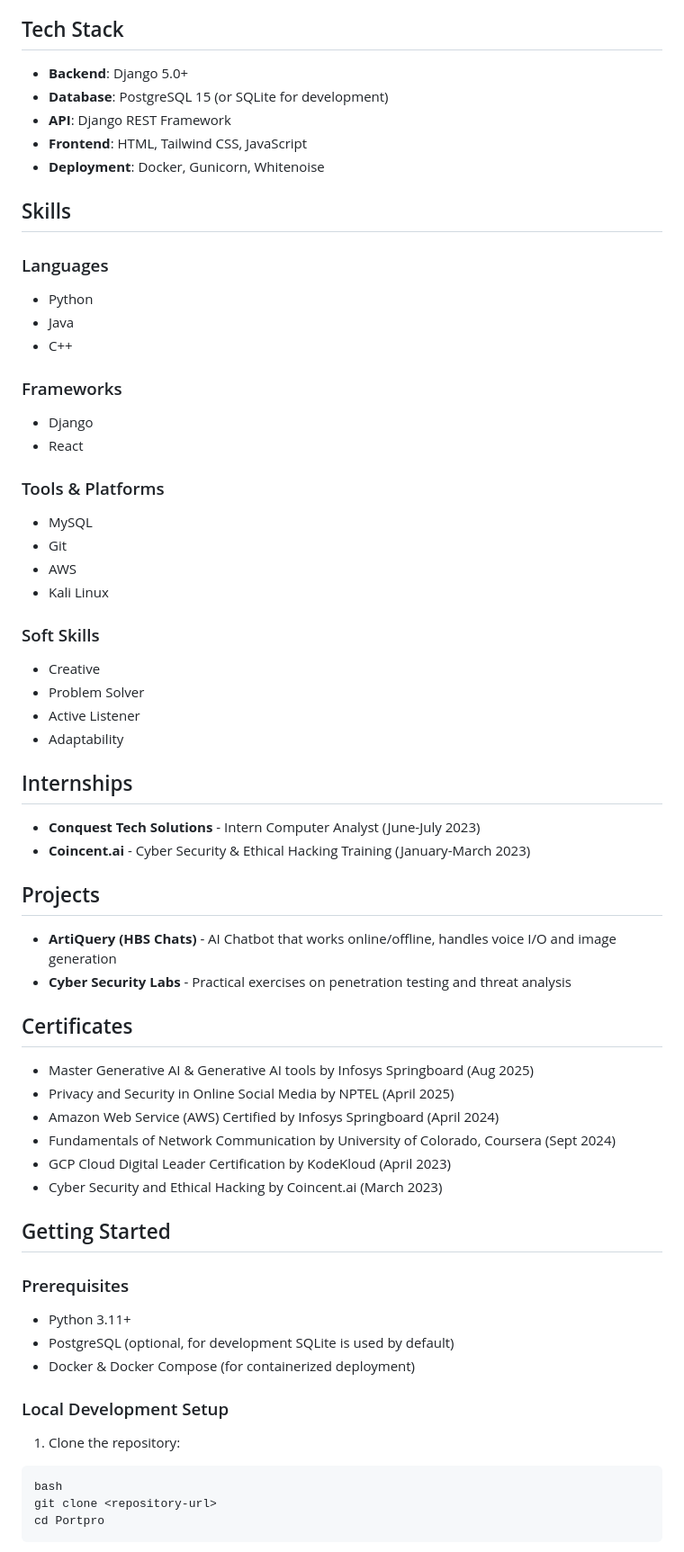
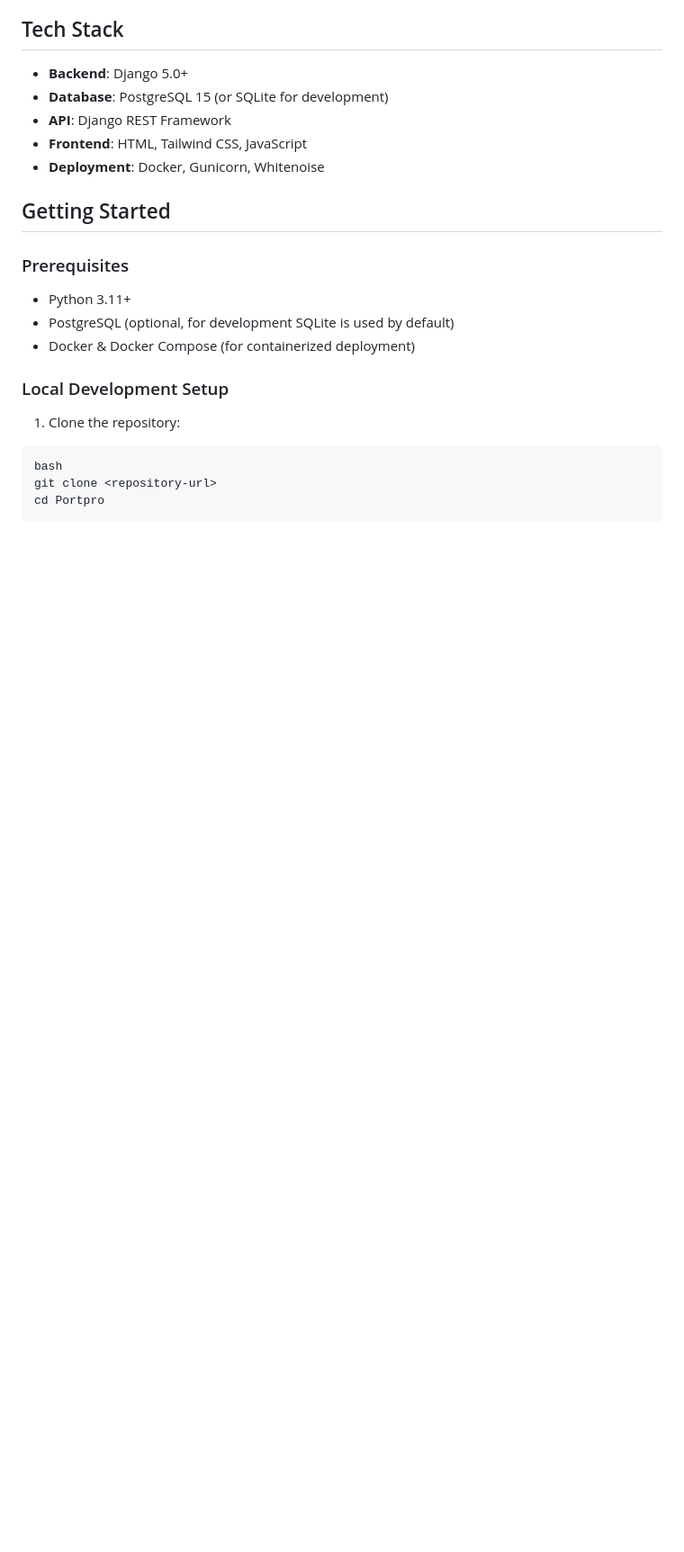
Before and after one commit to harshitraj33/Portpro, a Markdown page: README.md, the part around one of its changes. Shown at 90% size. Drawn GitHub-style; blank space fills up the shorter version.

```diff
--- a/README.md
+++ b/README.md
@@ -28,47 +26,6 @@ A modern portfolio website built with Django, Django REST Framework, PostgreSQL,
 - **Frontend**: HTML, Tailwind CSS, JavaScript
 - **Deployment**: Docker, Gunicorn, Whitenoise
 
-## Skills
-
-### Languages
-- Python
-- Java
-- C++
-
-### Frameworks
-- Django
-- React
-
-### Tools & Platforms
-- MySQL
-- Git
-- AWS
-- Kali Linux
-
-### Soft Skills
-- Creative
-- Problem Solver
-- Active Listener
-- Adaptability
-
-## Internships
-
-- **Conquest Tech Solutions** - Intern Computer Analyst (June-July 2023)
-- **Coincent.ai** - Cyber Security & Ethical Hacking Training (January-March 2023)
-
-## Projects
-
-- **ArtiQuery (HBS Chats)** - AI Chatbot that works online/offline, handles voice I/O and image generation
-- **Cyber Security Labs** - Practical exercises on penetration testing and threat analysis
-
-## Certificates
-
-- Master Generative AI & Generative AI tools by Infosys Springboard (Aug 2025)
-- Privacy and Security in Online Social Media by NPTEL (April 2025)
-- Amazon Web Service (AWS) Certified by Infosys Springboard (April 2024)
-- Fundamentals of Network Communication by University of Colorado, Coursera (Sept 2024)
-- GCP Cloud Digital Leader Certification by KodeKloud (April 2023)
-- Cyber Security and Ethical Hacking by Coincent.ai (March 2023)
 
 ## Getting Started
 
```
Also changed, not shown: other parts of README.md (+0 -2 lines).
